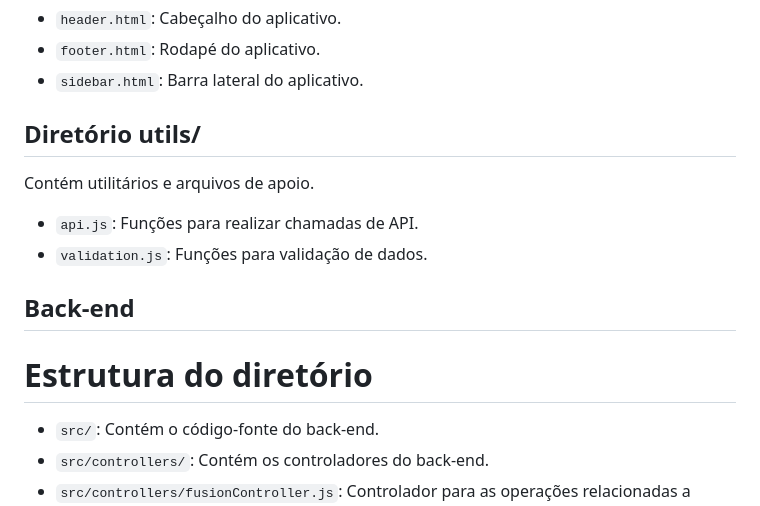
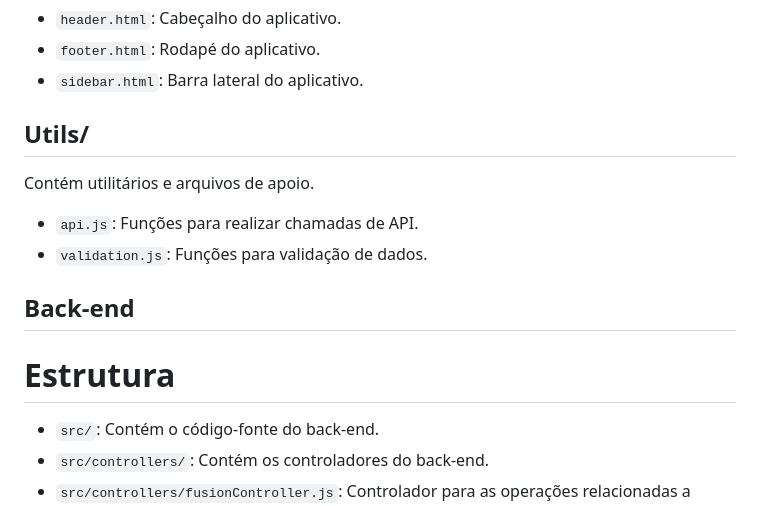
Before and after one commit to Daniels436/Crkbank, a Markdown page: README.md, the part around the change. GitHub-like rendering.

```diff
--- a/README.md
+++ b/README.md
@@ -78,7 +78,7 @@ Contém os componentes reutilizáveis do aplicativo.
 - `footer.html`: Rodapé do aplicativo.
 - `sidebar.html`: Barra lateral do aplicativo.
 
-## Diretório utils/
+## Utils/
 
 Contém utilitários e arquivos de apoio.
 
@@ -88,7 +88,7 @@ Contém utilitários e arquivos de apoio.
 
 ## Back-end
 
-# Estrutura do diretório
+# Estrutura
 
 - `src/`: Contém o código-fonte do back-end.
 - `src/controllers/`: Contém os controladores do back-end.
```
